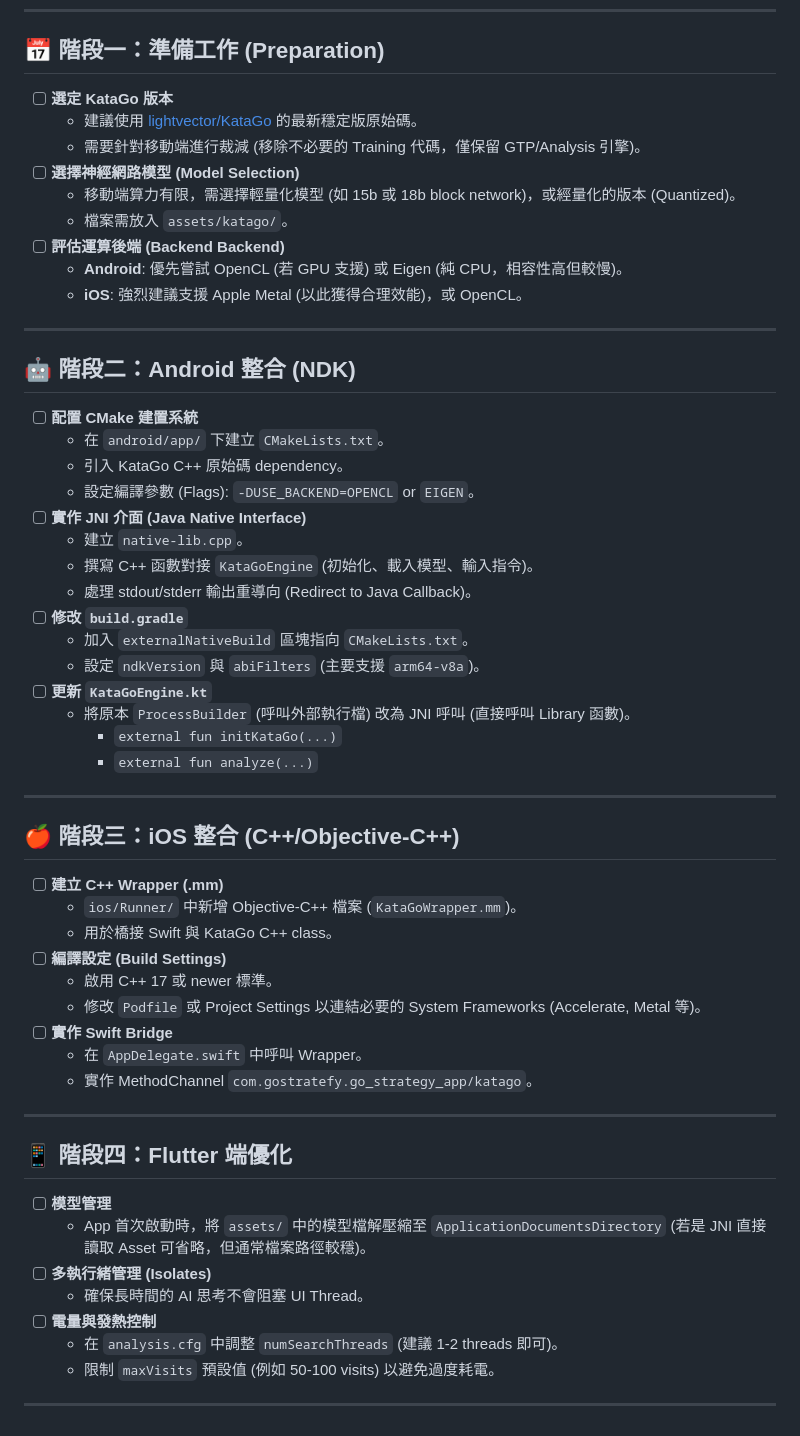
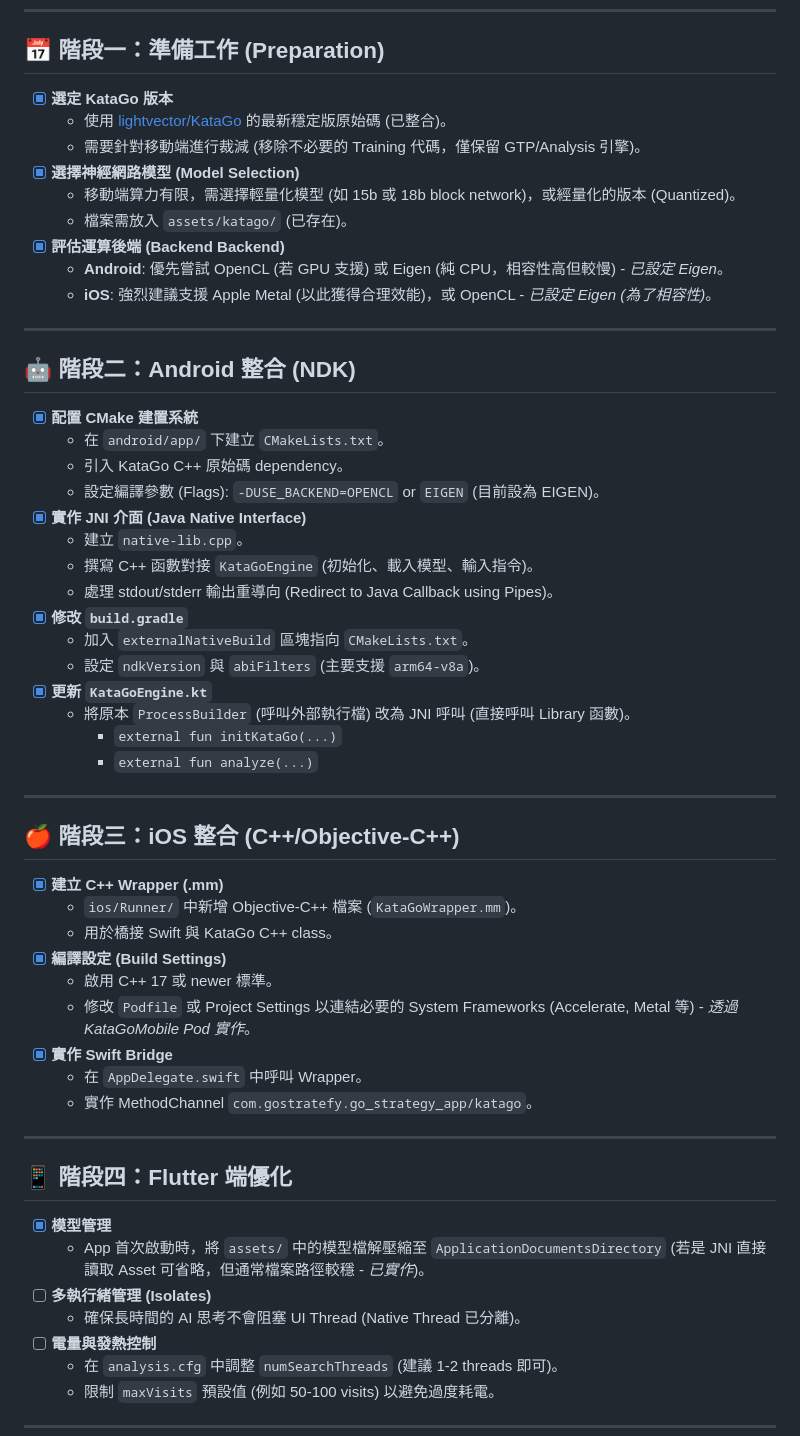
Before and after one commit to justmaker/go-strategy-app, a Markdown page: docs/KATAGO_MOBILE_INTEGRATION_PLAN.md, the part around the change. Rendered like a GitHub page.

Commit message:
docs: Update integration plan progress

```diff
--- a/docs/KATAGO_MOBILE_INTEGRATION_PLAN.md
+++ b/docs/KATAGO_MOBILE_INTEGRATION_PLAN.md
@@ -6,32 +6,32 @@
 
 ## 📅 階段一：準備工作 (Preparation)
 
-- [ ] **選定 KataGo 版本**
-  - 建議使用 [lightvector/KataGo](https://github.com/lightvector/KataGo) 的最新穩定版原始碼。
+- [x] **選定 KataGo 版本**
+  - 使用 [lightvector/KataGo](https://github.com/lightvector/KataGo) 的最新穩定版原始碼 (已整合)。
   - 需要針對移動端進行裁減 (移除不必要的 Training 代碼，僅保留 GTP/Analysis 引擎)。
-- [ ] **選擇神經網路模型 (Model Selection)**
+- [x] **選擇神經網路模型 (Model Selection)**
   - 移動端算力有限，需選擇輕量化模型 (如 15b 或 18b block network)，或經量化的版本 (Quantized)。
-  - 檔案需放入 `assets/katago/`。
-- [ ] **評估運算後端 (Backend Backend)**
-  - **Android**: 優先嘗試 OpenCL (若 GPU 支援) 或 Eigen (純 CPU，相容性高但較慢)。
-  - **iOS**: 強烈建議支援 Apple Metal (以此獲得合理效能)，或 OpenCL。
+  - 檔案需放入 `assets/katago/` (已存在)。
+- [x] **評估運算後端 (Backend Backend)**
+  - **Android**: 優先嘗試 OpenCL (若 GPU 支援) 或 Eigen (純 CPU，相容性高但較慢) - *已設定 Eigen*。
+  - **iOS**: 強烈建議支援 Apple Metal (以此獲得合理效能)，或 OpenCL - *已設定 Eigen (為了相容性)*。
 
 ---
 
 ## 🤖 階段二：Android 整合 (NDK)
 
-- [ ] **配置 CMake 建置系統**
+- [x] **配置 CMake 建置系統**
   - 在 `android/app/` 下建立 `CMakeLists.txt`。
   - 引入 KataGo C++ 原始碼 dependency。
-  - 設定編譯參數 (Flags): `-DUSE_BACKEND=OPENCL` or `EIGEN`。
-- [ ] **實作 JNI 介面 (Java Native Interface)**
+  - 設定編譯參數 (Flags): `-DUSE_BACKEND=OPENCL` or `EIGEN` (目前設為 EIGEN)。
+- [x] **實作 JNI 介面 (Java Native Interface)**
   - 建立 `native-lib.cpp`。
   - 撰寫 C++ 函數對接 `KataGoEngine` (初始化、載入模型、輸入指令)。
-  - 處理 stdout/stderr 輸出重導向 (Redirect to Java Callback)。
-- [ ] **修改 `build.gradle`**
+  - 處理 stdout/stderr 輸出重導向 (Redirect to Java Callback using Pipes)。
+- [x] **修改 `build.gradle`**
   - 加入 `externalNativeBuild` 區塊指向 `CMakeLists.txt`。
   - 設定 `ndkVersion` 與 `abiFilters` (主要支援 `arm64-v8a`)。
-- [ ] **更新 `KataGoEngine.kt`**
+- [x] **更新 `KataGoEngine.kt`**
   - 將原本 `ProcessBuilder` (呼叫外部執行檔) 改為 JNI 呼叫 (直接呼叫 Library 函數)。
     - `external fun initKataGo(...)`
     - `external fun analyze(...)`
@@ -40,13 +40,13 @@
 
 ## 🍎 階段三：iOS 整合 (C++/Objective-C++)
 
-- [ ] **建立 C++ Wrapper (.mm)**
+- [x] **建立 C++ Wrapper (.mm)**
   - `ios/Runner/` 中新增 Objective-C++ 檔案 (`KataGoWrapper.mm`)。
   - 用於橋接 Swift 與 KataGo C++ class。
-- [ ] **編譯設定 (Build Settings)**
+- [x] **編譯設定 (Build Settings)**
   - 啟用 C++ 17 或 newer 標準。
-  - 修改 `Podfile` 或 Project Settings 以連結必要的 System Frameworks (Accelerate, Metal 等)。
-- [ ] **實作 Swift Bridge**
+  - 修改 `Podfile` 或 Project Settings 以連結必要的 System Frameworks (Accelerate, Metal 等) - *透過 KataGoMobile Pod 實作*。
+- [x] **實作 Swift Bridge**
   - 在 `AppDelegate.swift` 中呼叫 Wrapper。
   - 實作 MethodChannel `com.gostratefy.go_strategy_app/katago`。
 
@@ -54,10 +54,10 @@
 
 ## 📱 階段四：Flutter 端優化
 
-- [ ] **模型管理**
-  - App 首次啟動時，將 `assets/` 中的模型檔解壓縮至 `ApplicationDocumentsDirectory` (若是 JNI 直接讀取 Asset 可省略，但通常檔案路徑較穩)。
+- [x] **模型管理**
+  - App 首次啟動時，將 `assets/` 中的模型檔解壓縮至 `ApplicationDocumentsDirectory` (若是 JNI 直接讀取 Asset 可省略，但通常檔案路徑較穩 - *已實作*)。
 - [ ] **多執行緒管理 (Isolates)**
-  - 確保長時間的 AI 思考不會阻塞 UI Thread。
+  - 確保長時間的 AI 思考不會阻塞 UI Thread (Native Thread 已分離)。
 - [ ] **電量與發熱控制**
   - 在 `analysis.cfg` 中調整 `numSearchThreads` (建議 1-2 threads 即可)。
   - 限制 `maxVisits` 預設值 (例如 50-100 visits) 以避免過度耗電。
```
